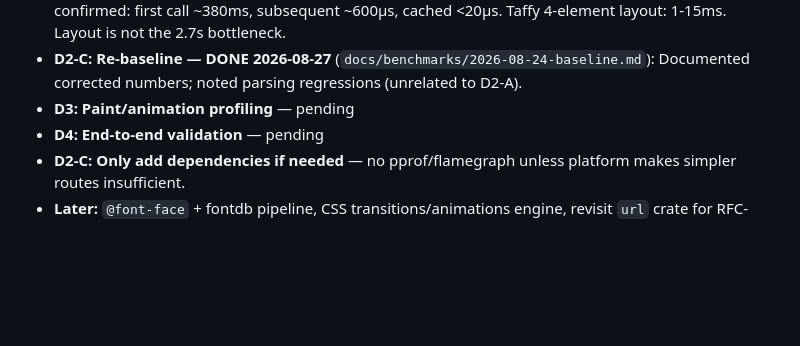
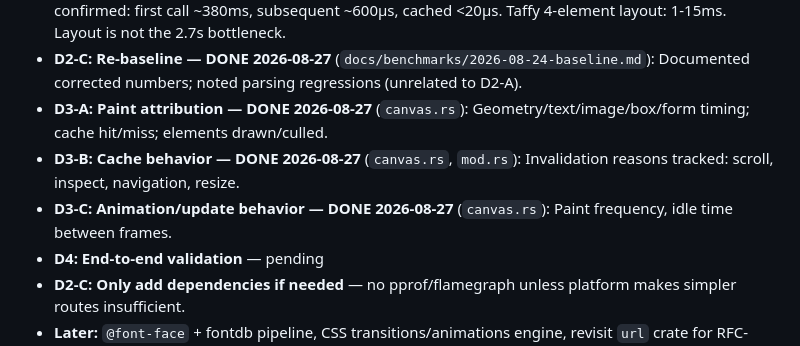
Before and after one commit to SKYIOUS/Aether_Browser, a Markdown page: PLAN.md, the part around the change. Rendered like a GitHub page; blank space fills up the shorter version.

Commit message:
docs: D3 complete — paint instrumentation deployed; update AGENTS.md + PLAN.md

```diff
--- a/PLAN.md
+++ b/PLAN.md
@@ -179,7 +179,12 @@ Wire what's half-built instead of adding new surface:
   Taffy 4-element layout: 1-15ms. Layout is not the 2.7s bottleneck.
 - **D2-C: Re-baseline — DONE 2026-08-27** (`docs/benchmarks/2026-08-24-baseline.md`):
   Documented corrected numbers; noted parsing regressions (unrelated to D2-A).
-- **D3: Paint/animation profiling** — pending
+- **D3-A: Paint attribution — DONE 2026-08-27** (`canvas.rs`):
+  Geometry/text/image/box/form timing; cache hit/miss; elements drawn/culled.
+- **D3-B: Cache behavior — DONE 2026-08-27** (`canvas.rs`, `mod.rs`):
+  Invalidation reasons tracked: scroll, inspect, navigation, resize.
+- **D3-C: Animation/update behavior — DONE 2026-08-27** (`canvas.rs`):
+  Paint frequency, idle time between frames.
 - **D4: End-to-end validation** — pending
 - **D2-C: Only add dependencies if needed** — no pprof/flamegraph unless platform makes simpler routes insufficient.
 - **Later:** `@font-face` + fontdb pipeline, CSS transitions/animations engine,
```
Also changed, not shown: AGENTS.md (+2 -1 lines).
